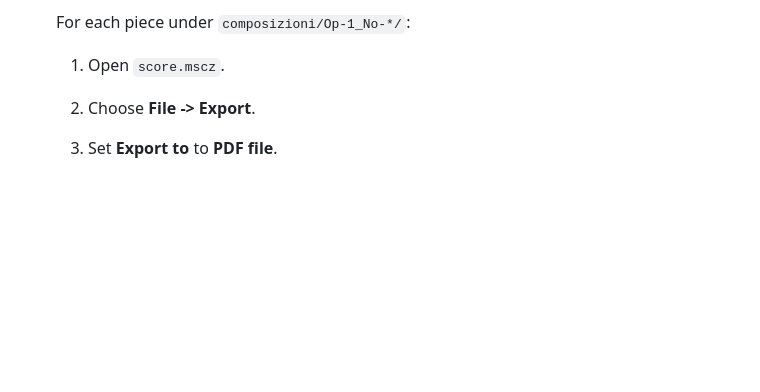
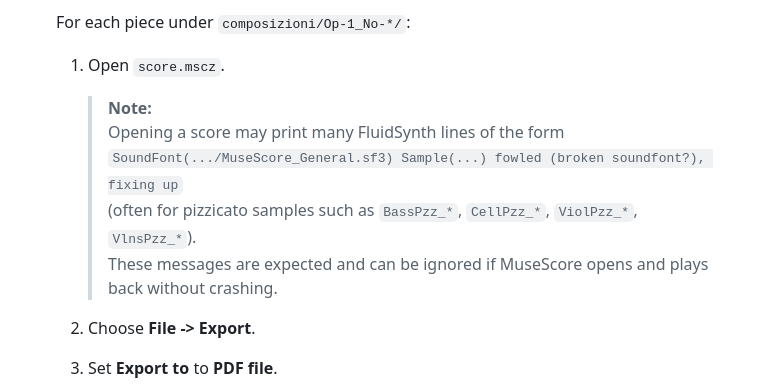
Before and after one commit to Sierra-Arn/score-forge-opus-one, a Markdown page: README.md, the part around the change. GitHub-like rendering; blank space fills up the shorter version.

Commit message:
docs(README.md): add note on expected FluidSynth soundfont warnings

```diff
--- a/README.md
+++ b/README.md
@@ -88,6 +88,13 @@ With the environment activated, publication-ready PDF scores can be rebuilt in t
     For each piece under `composizioni/Op-1_No-*/`:
 
     1. Open `score.mscz`.
+
+        > **Note:**
+        > Opening a score may print many FluidSynth lines of the form
+        > `SoundFont(.../MuseScore_General.sf3) Sample(...) fowled (broken soundfont?), fixing up`
+        > (often for pizzicato samples such as `BassPzz_*`, `CellPzz_*`, `ViolPzz_*`, `VlnsPzz_*`).
+        > These messages are expected and can be ignored if MuseScore opens and plays back without crashing.
+
     2. Choose **File -> Export**.
     3. Set **Export to** to **PDF file**.
     4. Set the export options:
```
